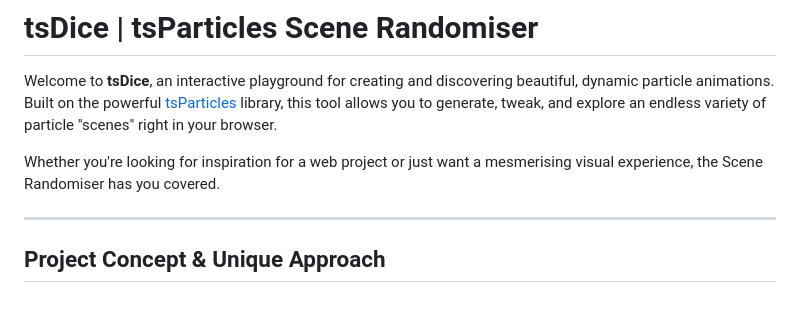
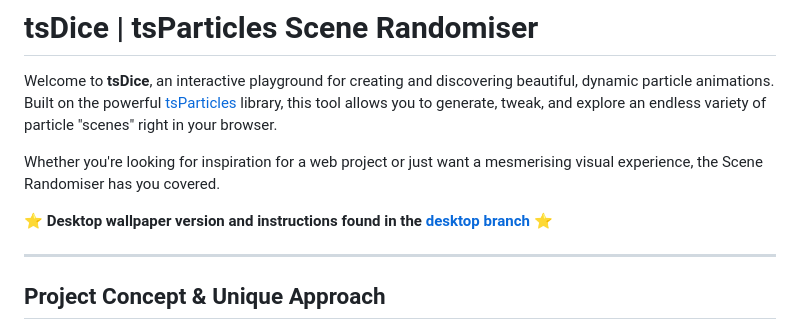
Before and after one commit to zophiezlan/tsdice, a Markdown page: README.md, the part around the change. GitHub-like rendering; blank space fills up the shorter version.

```diff
--- a/README.md
+++ b/README.md
@@ -3,6 +3,8 @@
 Welcome to **tsDice**, an interactive playground for creating and discovering beautiful, dynamic particle animations. Built on the powerful [tsParticles](https://github.com/tsparticles/tsparticles) library, this tool allows you to generate, tweak, and explore an endless variety of particle "scenes" right in your browser.
 
 Whether you're looking for inspiration for a web project or just want a mesmerising visual experience, the Scene Randomiser has you covered.
+
+⭐ **Desktop wallpaper version and instructions found in the [desktop branch](https://github.com/zophiezlan/tsdice/tree/desktop)** ⭐
 
 ---
 
```
